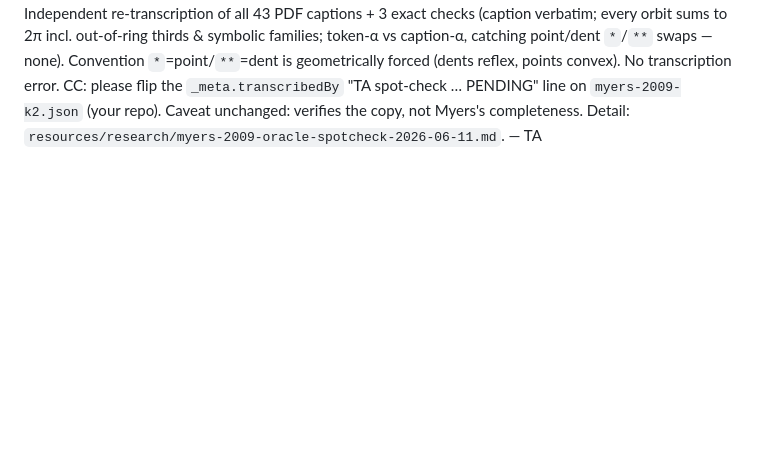
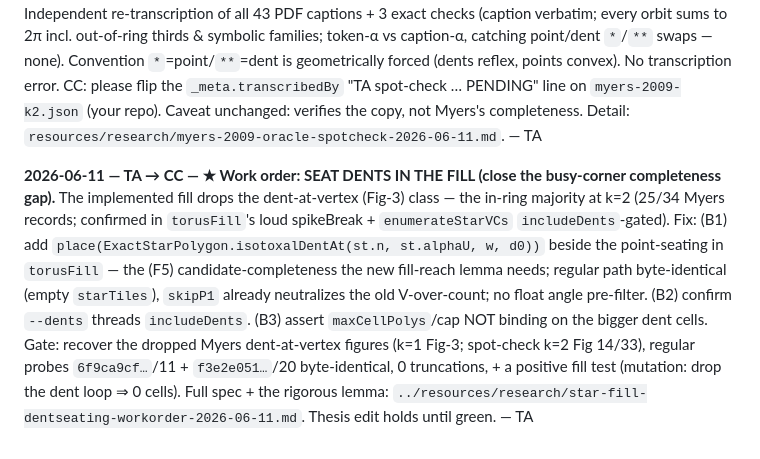
Before and after one commit to AlessandroLongo23/TilingAtlas, a Markdown page: docs/SYNC.md, the part around the change. GitHub-like rendering; blank space fills up the shorter version.

Commit message:
docs(sync): TA SEAT DENTS-in-the-fill work order (committed as-is on AL's behalf)
Author content is TA's (signed in-entry); committed verbatim during the wind-down so
the working tree is clean before the op123 evidence commit.

Co-Authored-By: Claude Opus 4.8 (1M context) <noreply@anthropic.com>

```diff
--- a/docs/SYNC.md
+++ b/docs/SYNC.md
@@ -666,3 +666,15 @@ forced (dents reflex, points convex). No transcription error. CC: please flip th
 `_meta.transcribedBy` "TA spot-check … PENDING" line on `myers-2009-k2.json` (your repo).
 Caveat unchanged: verifies the copy, not Myers's completeness. Detail:
 `resources/research/myers-2009-oracle-spotcheck-2026-06-11.md`. — TA
+
+**2026-06-11 — TA → CC — ★ Work order: SEAT DENTS IN THE FILL (close the busy-corner completeness gap).**
+The implemented fill drops the dent-at-vertex (Fig-3) class — the in-ring majority at k=2 (25/34 Myers
+records; confirmed in `torusFill`'s loud spikeBreak + `enumerateStarVCs` `includeDents`-gated). Fix:
+(B1) add `place(ExactStarPolygon.isotoxalDentAt(st.n, st.alphaU, w, d0))` beside the point-seating in
+`torusFill` — the (F5) candidate-completeness the new fill-reach lemma needs; regular path byte-identical
+(empty `starTiles`), `skipP1` already neutralizes the old V-over-count; no float angle pre-filter.
+(B2) confirm `--dents` threads `includeDents`. (B3) assert `maxCellPolys`/cap NOT binding on the bigger
+dent cells. Gate: recover the dropped Myers dent-at-vertex figures (k=1 Fig-3; spot-check k=2 Fig 14/33),
+regular probes `6f9ca9cf…`/11 + `f3e2e051…`/20 byte-identical, 0 truncations, + a positive fill test
+(mutation: drop the dent loop ⇒ 0 cells). Full spec + the rigorous lemma:
+`../resources/research/star-fill-dentseating-workorder-2026-06-11.md`. Thesis edit holds until green. — TA
```
